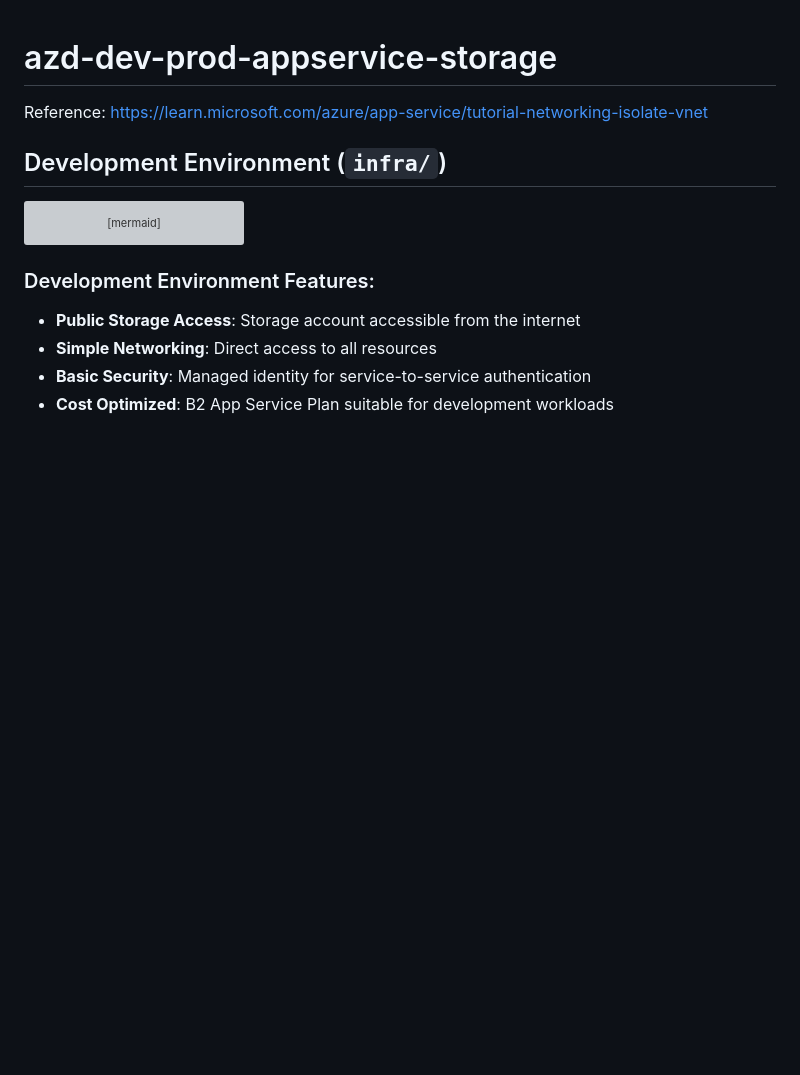
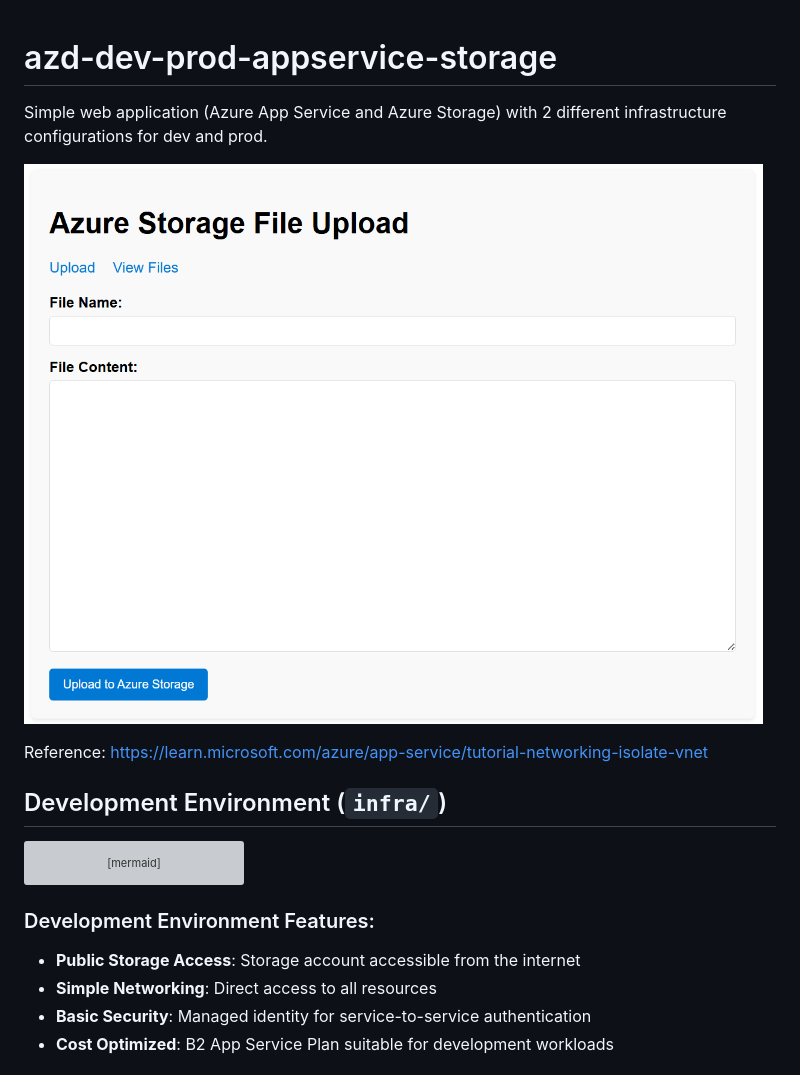
Before and after one commit to puicchan/azd-dev-prod-appservice-storage, a Markdown page: README.md, the part around the change. Drawn GitHub-style; pictures changed too: screenshot.png (added); blank space fills up the shorter version; grey boxes are pictures that could not be loaded.

Commit message:
Update README and add screenshot

```diff
--- a/README.md
+++ b/README.md
@@ -1,4 +1,8 @@
 # azd-dev-prod-appservice-storage
+
+Simple web application (Azure App Service and Azure Storage) with 2 different infrastructure configurations for dev and prod.
+
+![Screenshot](./screenshot.png)
 
 Reference: https://learn.microsoft.com/azure/app-service/tutorial-networking-isolate-vnet
 
```
